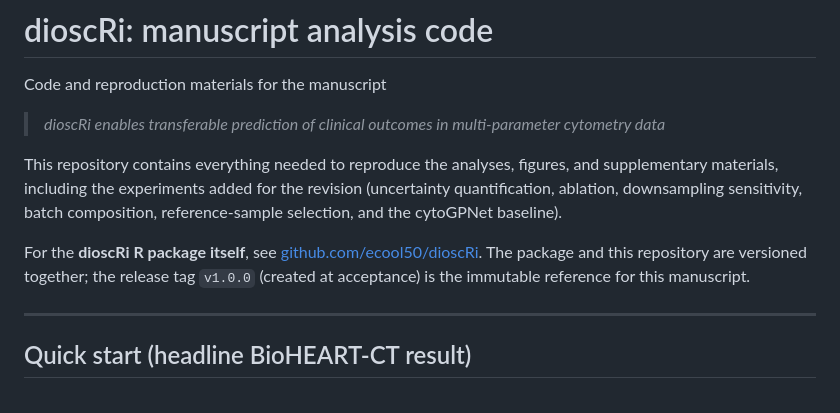
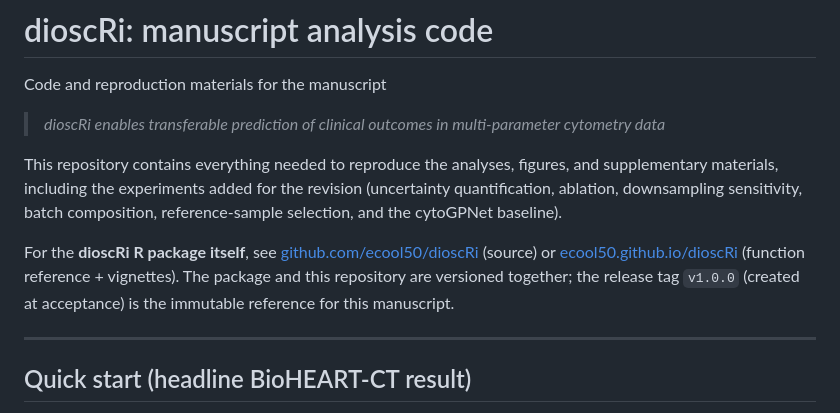
Before and after one commit to ecool50/dioscRi_manuscript, a Markdown page: README.md, the part around the change. Rendered like a GitHub page.

Commit message:
link to pkgdown docs site from README

```diff
--- a/README.md
+++ b/README.md
@@ -6,7 +6,7 @@ Code and reproduction materials for the manuscript
 
 This repository contains everything needed to reproduce the analyses, figures, and supplementary materials, including the experiments added for the revision (uncertainty quantification, ablation, downsampling sensitivity, batch composition, reference-sample selection, and the cytoGPNet baseline).
 
-For the **dioscRi R package itself**, see [github.com/ecool50/dioscRi](https://github.com/ecool50/dioscRi). The package and this repository are versioned together; the release tag `v1.0.0` (created at acceptance) is the immutable reference for this manuscript.
+For the **dioscRi R package itself**, see [github.com/ecool50/dioscRi](https://github.com/ecool50/dioscRi) (source) or [ecool50.github.io/dioscRi](https://ecool50.github.io/dioscRi/) (function reference + vignettes). The package and this repository are versioned together; the release tag `v1.0.0` (created at acceptance) is the immutable reference for this manuscript.
 
 ---
 
```
